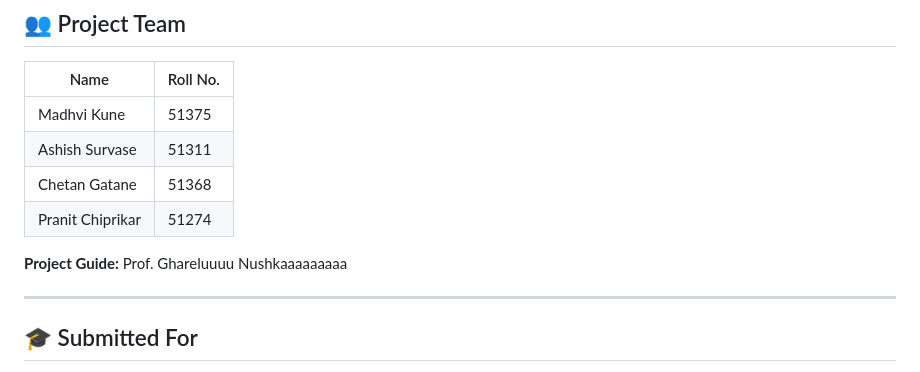
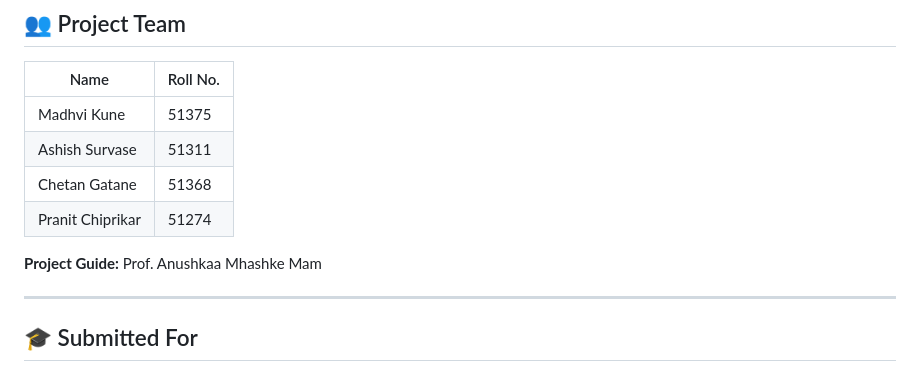
Before and after one commit to chiprikarpranit/cybersafe-pune, a Markdown page: README.md, the part around the change. Rendered like a GitHub page.

Commit message:
Update project guide name in README

```diff
--- a/README.md
+++ b/README.md
@@ -95,7 +95,7 @@ Run the database file using:
 | Chetan Gatane | 51368 |
 | Pranit Chiprikar | 51274 |
 
-**Project Guide:** Prof. Ghareluuuu Nushkaaaaaaaaa
+**Project Guide:** Prof. Anushkaa Mhashke Mam
 
 ---
 
```
